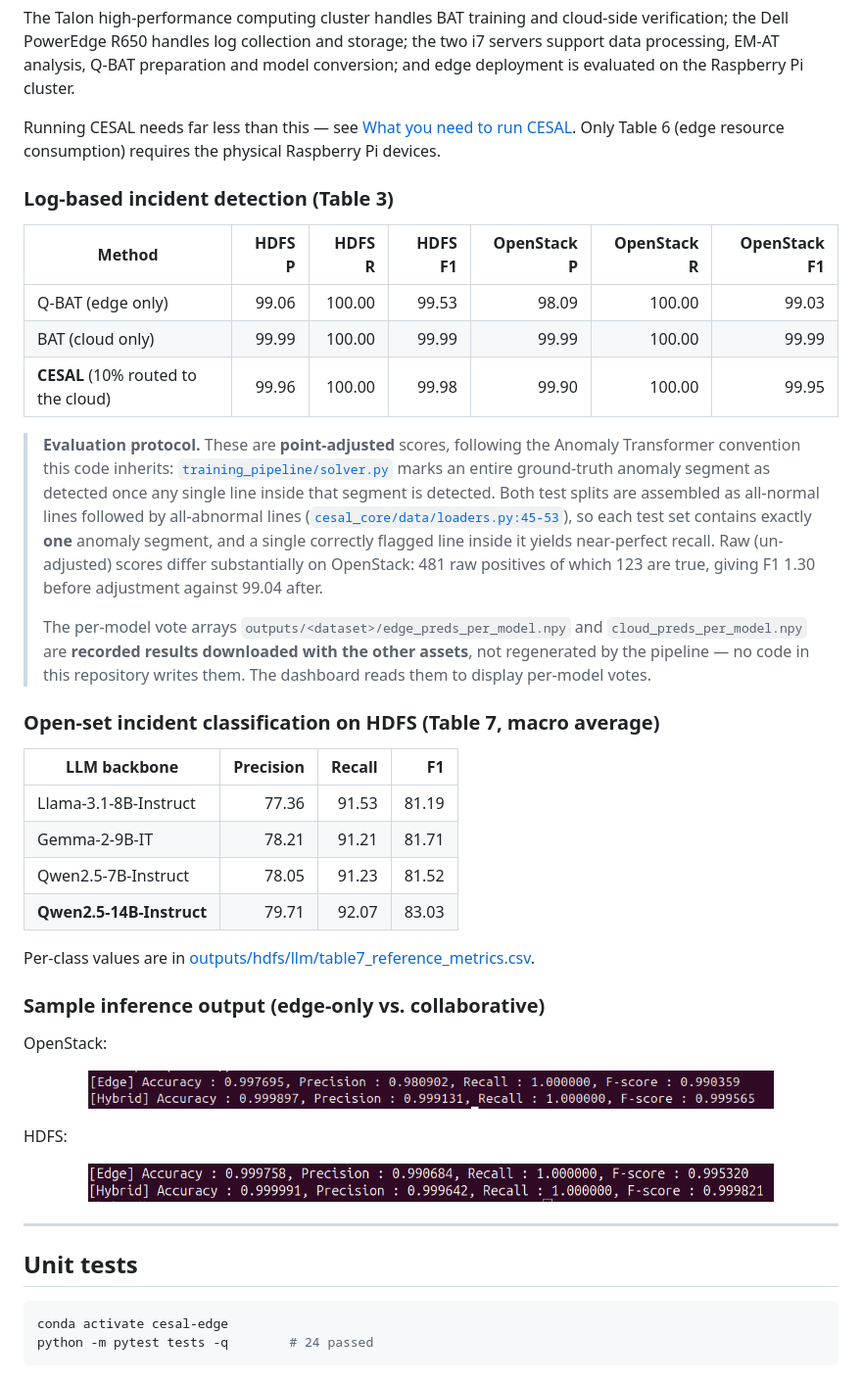
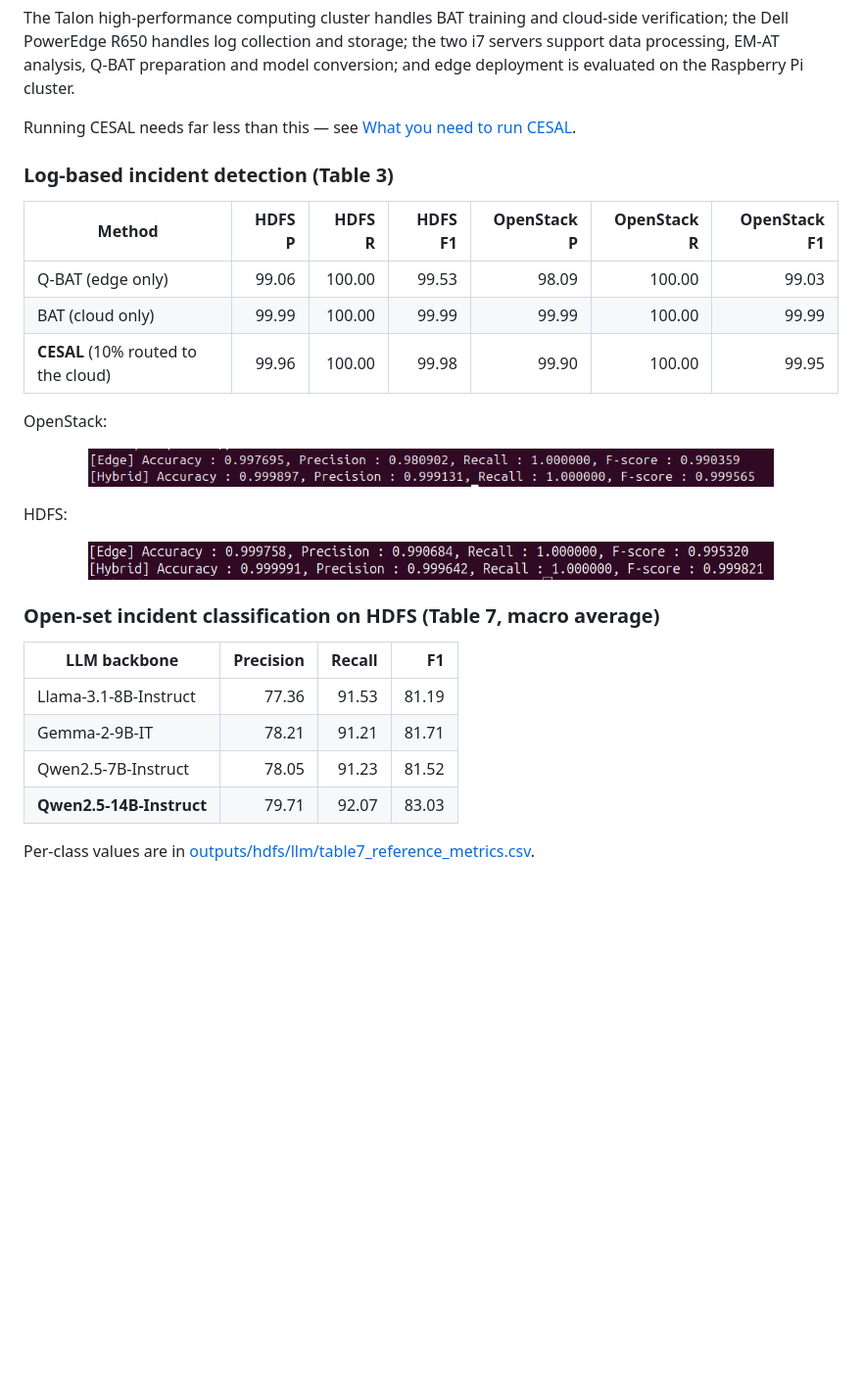
Before and after one commit to kiSmetZz28/CESAL, a Markdown page: README.md, the part around one of its changes. Shown at 98% size. Drawn GitHub-style; blank space fills up the shorter version.

````diff
--- a/README.md
+++ b/README.md
@@ -344,7 +344,7 @@ The experimental environment spans a cloud platform, log collection and processi
 
 The Talon high-performance computing cluster handles BAT training and cloud-side verification; the Dell PowerEdge R650 handles log collection and storage; the two i7 servers support data processing, EM-AT analysis, Q-BAT preparation and model conversion; and edge deployment is evaluated on the Raspberry Pi cluster.
 
-Running CESAL needs far less than this — see [What you need to run CESAL](#what-you-need-to-run-cesal). Only Table 6 (edge resource consumption) requires the physical Raspberry Pi devices.
+Running CESAL needs far less than this — see [What you need to run CESAL](#what-you-need-to-run-cesal).
 
 ### Log-based incident detection (Table 3)
 
@@ -353,23 +353,6 @@ Running CESAL needs far less than this — see [What you need to run CESAL](#wha
 | Q-BAT (edge only)                   |  99.06 | 100.00 |   99.53 |       98.09 |      100.00 |        99.03 |
 | BAT (cloud only)                    |  99.99 | 100.00 |   99.99 |       99.99 |      100.00 |        99.99 |
 | **CESAL** (10% routed to the cloud) |  99.96 | 100.00 |   99.98 |       99.90 |      100.00 |        99.95 |
-
-> **Evaluation protocol.** These are **point-adjusted** scores, following the Anomaly Transformer convention this code inherits: [`training_pipeline/solver.py`](training_pipeline/solver.py#L394-L412) marks an entire ground-truth anomaly segment as detected once any single line inside that segment is detected. Both test splits are assembled as all-normal lines followed by all-abnormal lines ([`cesal_core/data/loaders.py:45-53`](cesal_core/data/loaders.py#L45-L53)), so each test set contains exactly **one** anomaly segment, and a single correctly flagged line inside it yields near-perfect recall. Raw (un-adjusted) scores differ substantially on OpenStack: 481 raw positives of which 123 are true, giving F1 1.30 before adjustment against 99.04 after.
->
-> The per-model vote arrays `outputs/<dataset>/edge_preds_per_model.npy` and `cloud_preds_per_model.npy` are **recorded results downloaded with the other assets**, not regenerated by the pipeline — no code in this repository writes them. The dashboard reads them to display per-model votes.
-
-### Open-set incident classification on HDFS (Table 7, macro average)
-
-| LLM backbone             | Precision | Recall |    F1 |
-| ------------------------ | --------: | -----: | ----: |
-| Llama-3.1-8B-Instruct    |     77.36 |  91.53 | 81.19 |
-| Gemma-2-9B-IT            |     78.21 |  91.21 | 81.71 |
-| Qwen2.5-7B-Instruct      |     78.05 |  91.23 | 81.52 |
-| **Qwen2.5-14B-Instruct** |     79.71 |  92.07 | 83.03 |
-
-Per-class values are in [outputs/hdfs/llm/table7_reference_metrics.csv](outputs/hdfs/llm/table7_reference_metrics.csv).
-
-### Sample inference output (edge-only vs. collaborative)
 
 OpenStack:
 
@@ -383,11 +366,13 @@ HDFS:
   <img src="pictures/hdfs_results.png" width="700">
 </p>
 
----
+### Open-set incident classification on HDFS (Table 7, macro average)
 
-## Unit tests
+| LLM backbone             | Precision | Recall |    F1 |
+| ------------------------ | --------: | -----: | ----: |
+| Llama-3.1-8B-Instruct    |     77.36 |  91.53 | 81.19 |
+| Gemma-2-9B-IT            |     78.21 |  91.21 | 81.71 |
+| Qwen2.5-7B-Instruct      |     78.05 |  91.23 | 81.52 |
+| **Qwen2.5-14B-Instruct** |     79.71 |  92.07 | 83.03 |
 
-```bash
-conda activate cesal-edge
-python -m pytest tests -q        # 24 passed
-```
+Per-class values are in [outputs/hdfs/llm/table7_reference_metrics.csv](outputs/hdfs/llm/table7_reference_metrics.csv).
````
Also changed, not shown: other parts of README.md (+1 -1 lines).
